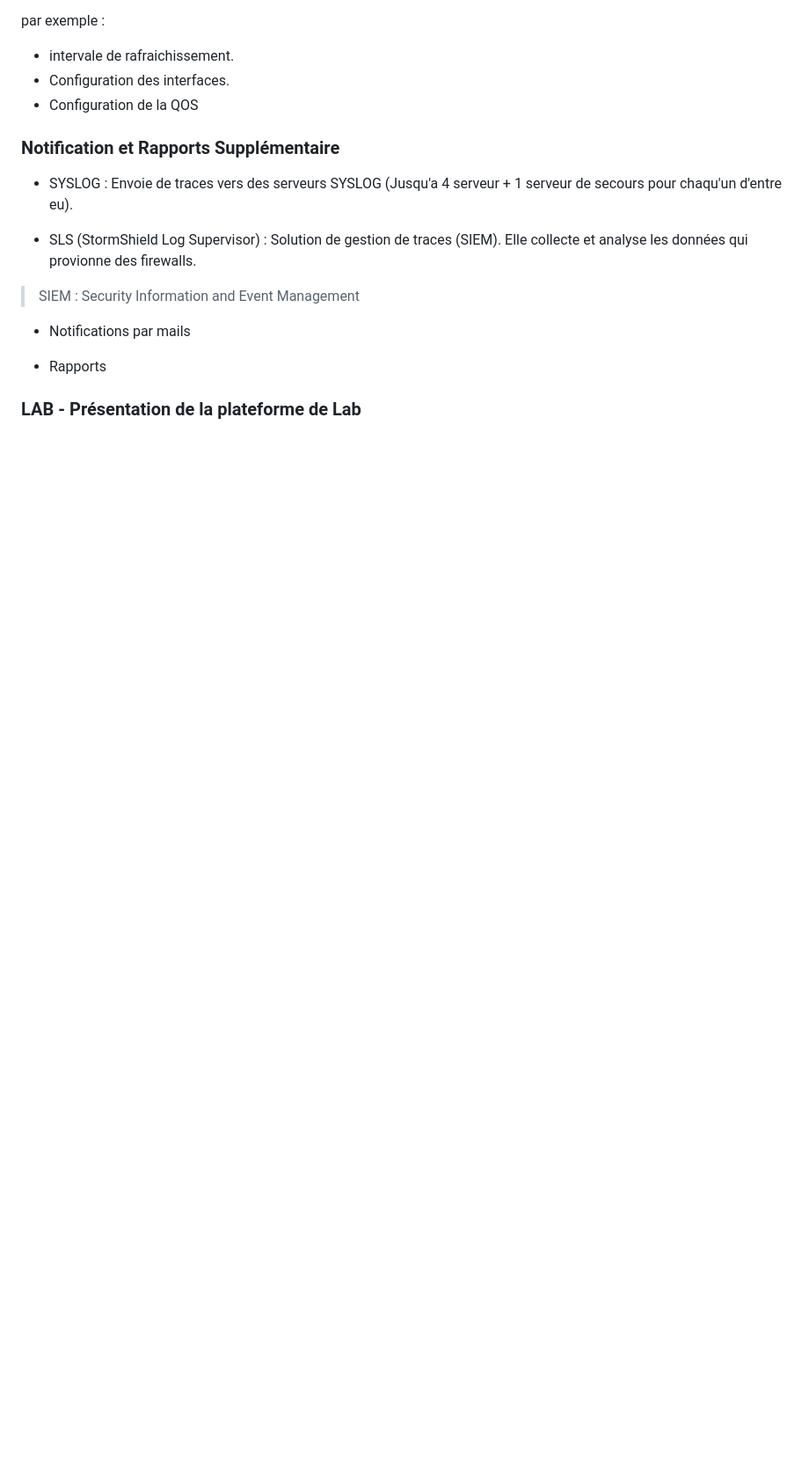
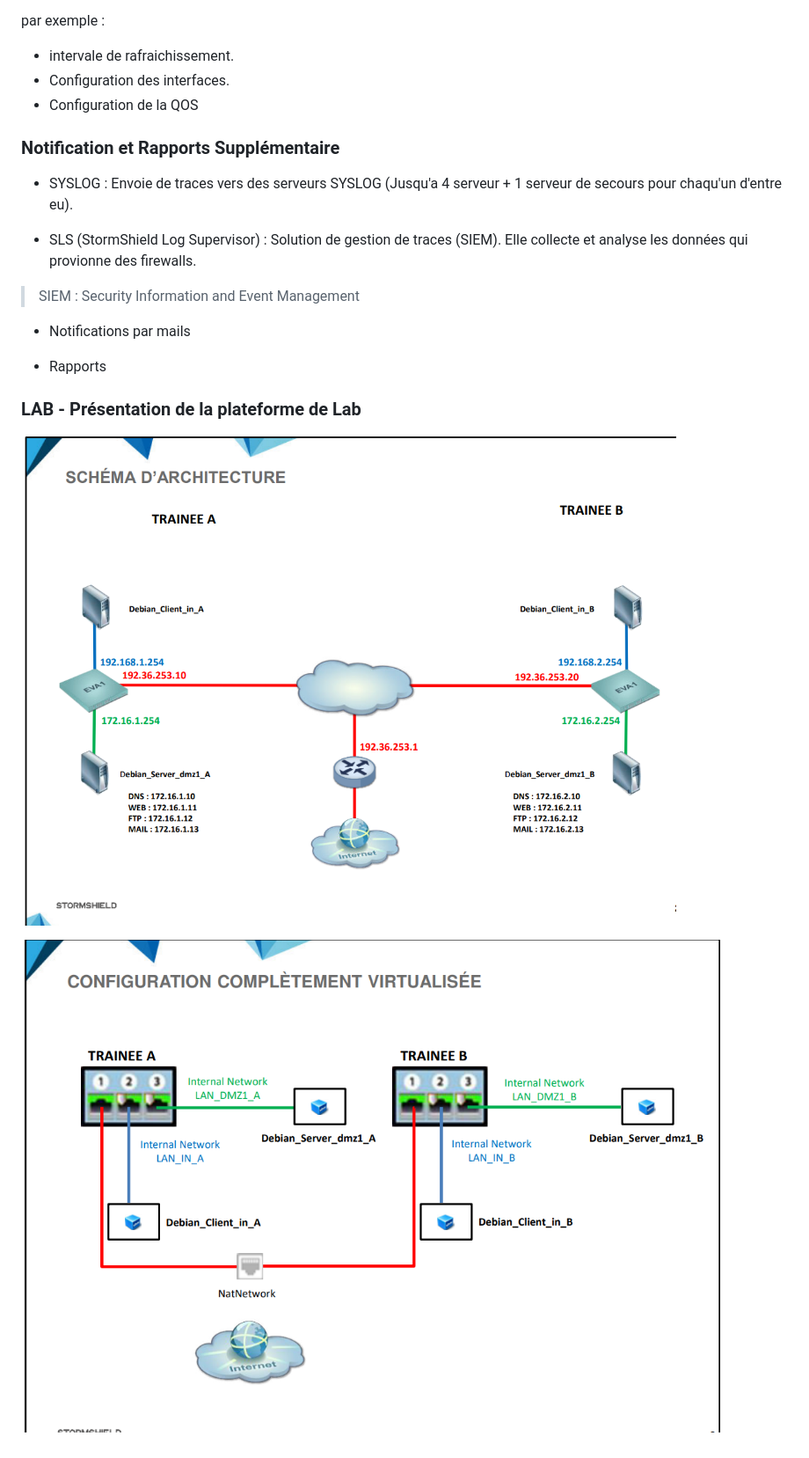
Before and after one commit to AmineArif1/CSNA-resume, a Markdown page: notes.md, the part around the change. Shown: that part at 88% size. Drawn GitHub-style; pictures changed too: image-7.png (added), image-8.png (added); blank space fills up the shorter version.

```diff
--- a/notes.md
+++ b/notes.md
@@ -403,3 +403,8 @@ par exemple :
 - Rapports
 
 ### LAB -  Présentation de la plateforme de Lab
+
+
+![alt text](image-7.png)
+
+![alt text](image-8.png)
```
Also changed, not shown: 1 other file.
